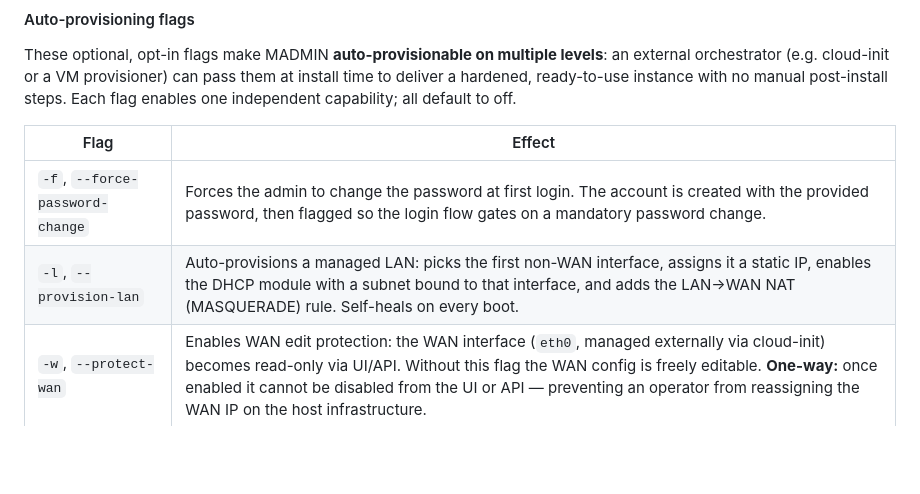
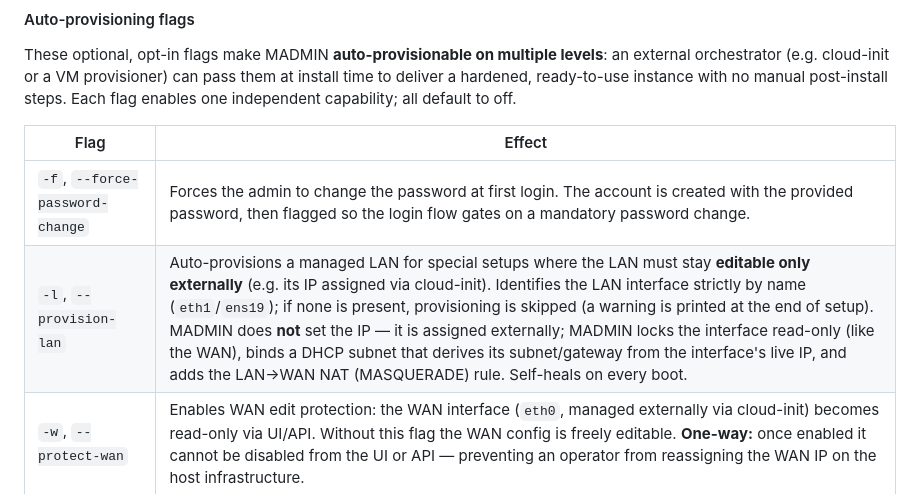
Before and after one commit to EdoardoFiore/madmin, a Markdown page: README.md, the part around the change. Drawn GitHub-style; blank space fills up the shorter version.

Commit message:
fix(docs): clarify managed LAN provisioning details and interface identification

```diff
--- a/README.md
+++ b/README.md
@@ -161,7 +161,7 @@ These optional, opt-in flags make MADMIN **auto-provisionable on multiple levels
 | Flag | Effect |
 |------|--------|
 | `-f`, `--force-password-change` | Forces the admin to change the password at first login. The account is created with the provided password, then flagged so the login flow gates on a mandatory password change. |
-| `-l`, `--provision-lan` | Auto-provisions a managed LAN: picks the first non-WAN interface, assigns it a static IP, enables the DHCP module with a subnet bound to that interface, and adds the LAN→WAN NAT (MASQUERADE) rule. Self-heals on every boot. |
+| `-l`, `--provision-lan` | Auto-provisions a managed LAN for special setups where the LAN must stay **editable only externally** (e.g. its IP assigned via cloud-init). Identifies the LAN interface strictly by name (`eth1`/`ens19`); if none is present, provisioning is skipped (a warning is printed at the end of setup). MADMIN does **not** set the IP — it is assigned externally; MADMIN locks the interface read-only (like the WAN), binds a DHCP subnet that derives its subnet/gateway from the interface's live IP, and adds the LAN→WAN NAT (MASQUERADE) rule. Self-heals on every boot. |
 | `-w`, `--protect-wan` | Enables WAN edit protection: the WAN interface (`eth0`, managed externally via cloud-init) becomes read-only via UI/API. Without this flag the WAN config is freely editable. **One-way:** once enabled it cannot be disabled from the UI or API — preventing an operator from reassigning the WAN IP on the host infrastructure. |
 
 State set by these flags is persisted in the database and applied/reconciled on subsequent boots.
```
